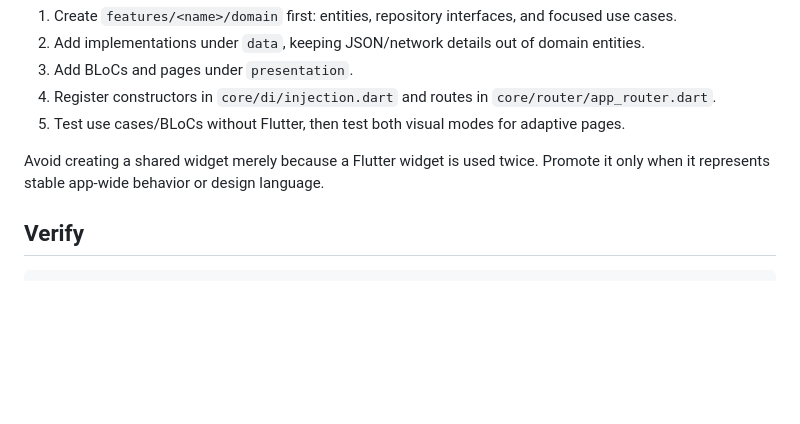
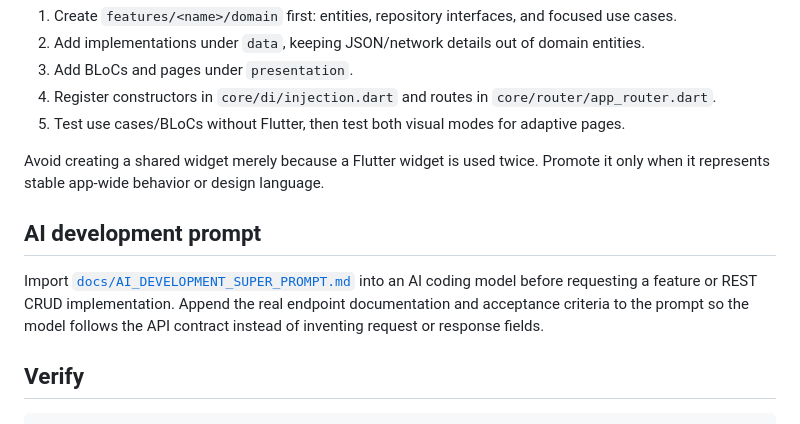
Before and after one commit to savrin-sharif/flutter-bloc-template, a Markdown page: README.md, the part around the change. Rendered like a GitHub page; blank space fills up the shorter version.

Commit message:
docs: add AI_DEVELOPMENT_SUPER_PROMPT.md and document its usage in README.md

````diff
--- a/README.md
+++ b/README.md
@@ -103,6 +103,10 @@ Feature BLoCs can use `AsyncControllerMixin` to run named operations with immuta
 
 Avoid creating a shared widget merely because a Flutter widget is used twice. Promote it only when it represents stable app-wide behavior or design language.
 
+## AI development prompt
+
+Import [`docs/AI_DEVELOPMENT_SUPER_PROMPT.md`](docs/AI_DEVELOPMENT_SUPER_PROMPT.md) into an AI coding model before requesting a feature or REST CRUD implementation. Append the real endpoint documentation and acceptance criteria to the prompt so the model follows the API contract instead of inventing request or response fields.
+
 ## Verify
 
 ```sh
````
Also changed, not shown: docs/AI_DEVELOPMENT_SUPER_PROMPT.md (added, +422 -0 lines).
